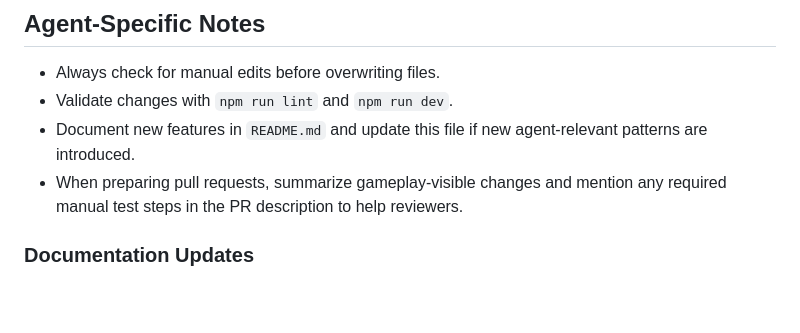
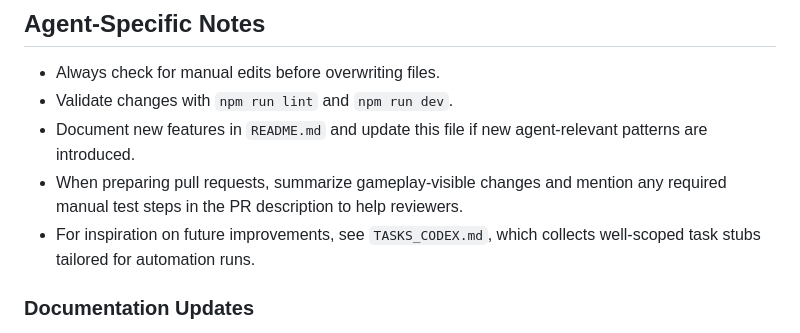
Before and after one commit to Alex-Unnippillil/flappy-bird, a Markdown page: AGENTS.md, the part around the change. GitHub-like rendering; blank space fills up the shorter version.

Commit message:
Add Codex-focused task stubs and reference

```diff
--- a/AGENTS.md
+++ b/AGENTS.md
@@ -122,6 +122,7 @@ A modern, TypeScript-based web recreation of the classic Flappy Bird game, featu
 - Validate changes with `npm run lint` and `npm run dev`.
 - Document new features in `README.md` and update this file if new agent-relevant patterns are introduced.
 - When preparing pull requests, summarize gameplay-visible changes and mention any required manual test steps in the PR description to help reviewers.
+- For inspiration on future improvements, see `TASKS_CODEX.md`, which collects well-scoped task stubs tailored for automation runs.
 
 ### Documentation Updates
 
```
Also changed, not shown: TASKS_CODEX.md (added, +74 -0 lines).
